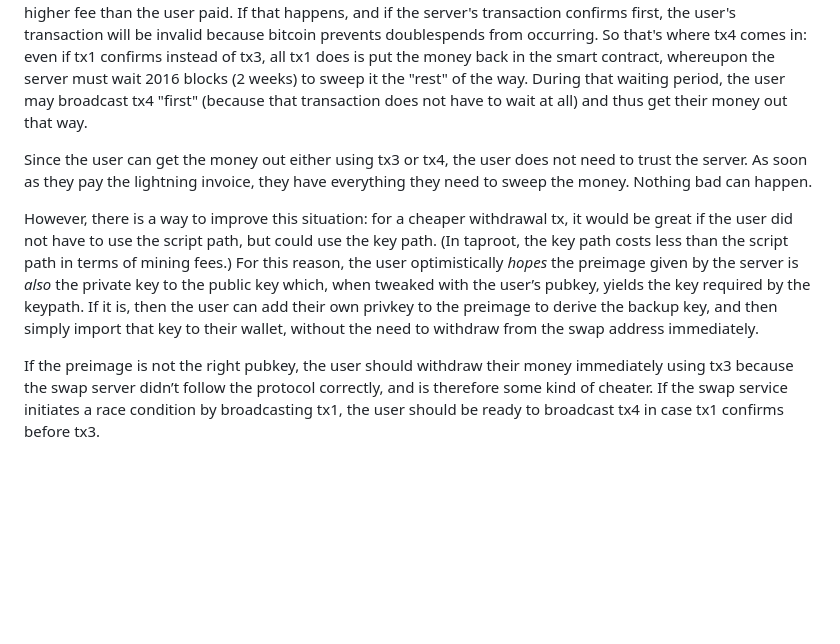
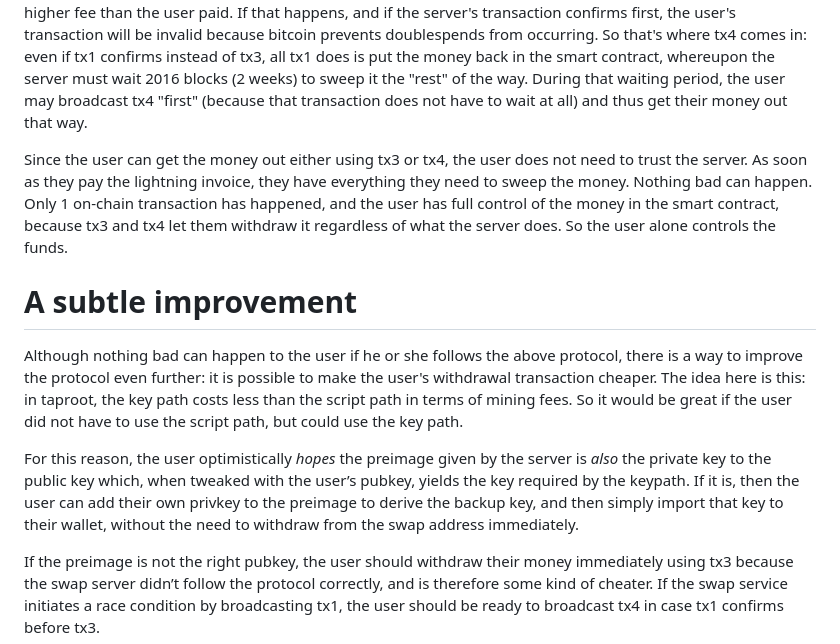
Before and after one commit to supertestnet/papa-swap, a Markdown page: README.md, the part around the change. Drawn GitHub-style; blank space fills up the shorter version.

```diff
--- a/README.md
+++ b/README.md
@@ -44,9 +44,13 @@ Once the user validates the server’s signatures for tx3 and tx4, the user know
 
 After reading that, you may be wondering, "Where does tx4 come in? It sounds like the user only needs tx3." Tx4 comes in due to a race condition: the user can take the money by broadcasting tx3, but if they do, the transaction will go into the mempool, and the server might try to "snipe" it by broadcasting tx1 and paying a higher fee than the user paid. If that happens, and if the server's transaction confirms first, the user's transaction will be invalid because bitcoin prevents doublespends from occurring. So that's where tx4 comes in: even if tx1 confirms instead of tx3, all tx1 does is put the money back in the smart contract, whereupon the server must wait 2016 blocks (2 weeks) to sweep it the "rest" of the way. During that waiting period, the user may broadcast tx4 "first" (because that transaction does not have to wait at all) and thus get their money out that way.
 
-Since the user can get the money out either using tx3 or tx4, the user does not need to trust the server. As soon as they pay the lightning invoice, they have everything they need to sweep the money. Nothing bad can happen.
+Since the user can get the money out either using tx3 or tx4, the user does not need to trust the server. As soon as they pay the lightning invoice, they have everything they need to sweep the money. Nothing bad can happen. Only 1 on-chain transaction has happened, and the user has full control of the money in the smart contract, because tx3 and tx4 let them withdraw it regardless of what the server does. So the user alone controls the funds.
 
-However, there is a way to improve this situation: for a cheaper withdrawal tx, it would be great if the user did not have to use the script path, but could use the key path. (In taproot, the key path costs less than the script path in terms of mining fees.) For this reason, the user optimistically *hopes* the preimage given by the server is *also* the private key to the public key which, when tweaked with the user’s pubkey, yields the key required by the keypath. If it is, then the user can add their own privkey to the preimage to derive the backup key, and then simply import that key to their wallet, without the need to withdraw from the swap address immediately.
+# A subtle improvement
+
+Although nothing bad can happen to the user if he or she follows the above protocol, there is a way to improve the protocol even further: it is possible to make the user's withdrawal transaction cheaper. The idea here is this: in taproot, the key path costs less than the script path in terms of mining fees. So it would be great if the user did not have to use the script path, but could use the key path.
+
+For this reason, the user optimistically *hopes* the preimage given by the server is *also* the private key to the public key which, when tweaked with the user’s pubkey, yields the key required by the keypath. If it is, then the user can add their own privkey to the preimage to derive the backup key, and then simply import that key to their wallet, without the need to withdraw from the swap address immediately.
 
 If the preimage is not the right pubkey, the user should withdraw their money immediately using tx3 because the swap server didn’t follow the protocol correctly, and is therefore some kind of cheater. If the swap service initiates a race condition by broadcasting tx1, the user should be ready to broadcast tx4 in case tx1 confirms before tx3.
 
```
